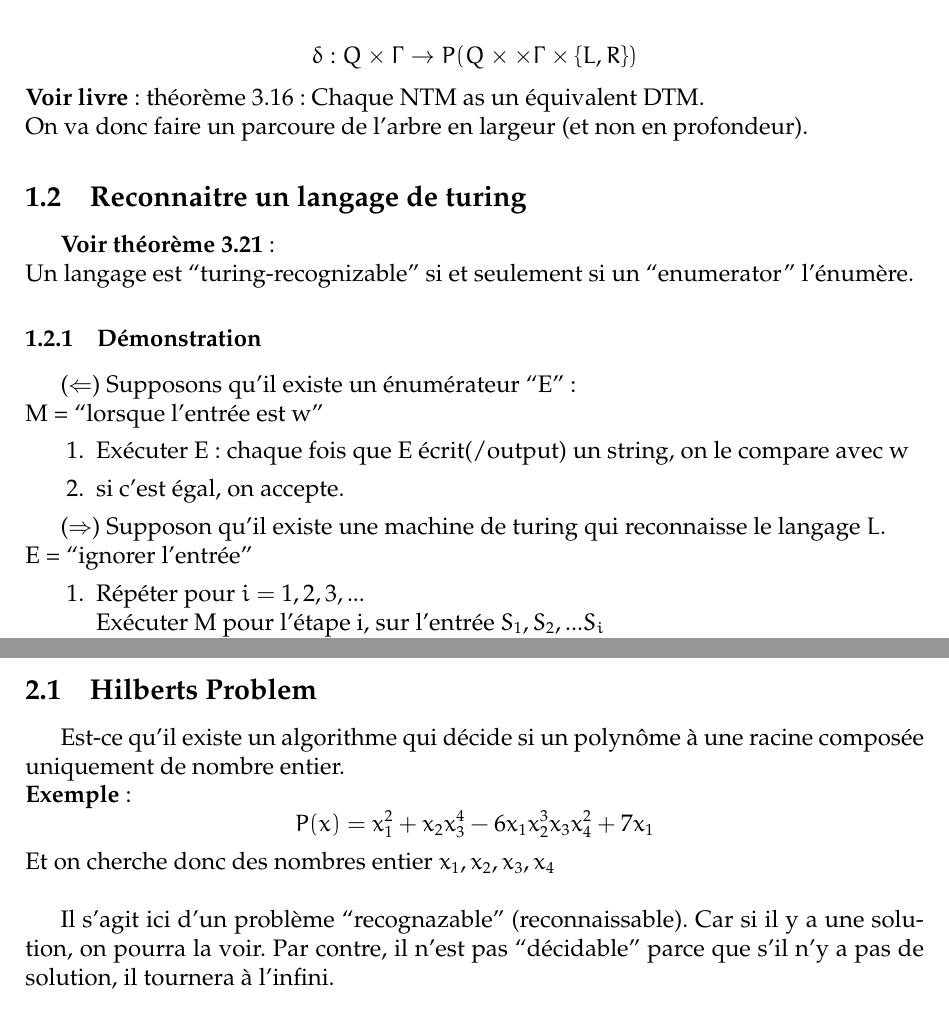
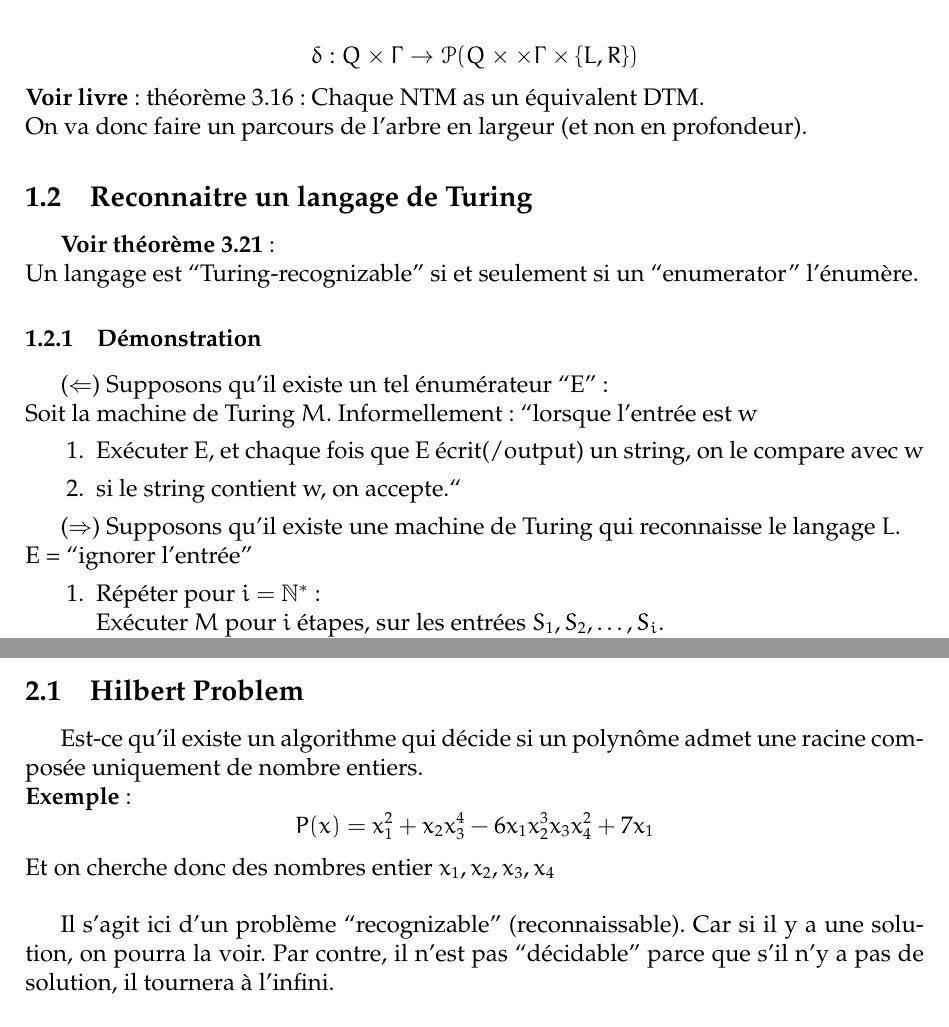
Before and after one commit to detobel36/ComputabilityComplexity, a LaTeX document (Notes/Cours3.tex): two parts of pages 2 and 3 of 4, joined at a grey line, cut so that both start at the same text. Compiled offline with pdfLaTeX.

Commit message:
Révisions Cours 3

```diff
--- a/Notes/Cours3.tex
+++ b/Notes/Cours3.tex
@@ -1,13 +1,14 @@
 \documentclass[a4paper,12pt]{article}
 
+\usepackage[french]{babel}
+\usepackage{commath}
+\usepackage{palatino, eulervm} % Change font
 \usepackage[utf8]{inputenc}
 \usepackage[T1]{fontenc}
-\usepackage[french]{babel}
 \usepackage{setspace}
 \usepackage[top=2cm, left=2cm]{geometry}
 \usepackage{graphicx}
 \usepackage{eurosym}
-\usepackage{palatino, eulervm} % Change font
 \usepackage{hyperref}
 \usepackage{mathtools, bm}
 \usepackage{amssymb, bm}
@@ -21,7 +22,7 @@
 \pagestyle{fancy}
 % Head
 \fancyhead[L]{}
-\fancyhead[C]{\includegraphics[scale=0.4]{../logo.jpg}}
+\fancyhead[C]{\includegraphics[scale=0.4]{logo2.jpg}}
 \fancyhead[R]{}
 % Footer
 \fancyfoot[C]{}
@@ -30,8 +31,8 @@
 
 %opening
 \title{INFO-F408: Computability \& complexity}
+\author{Rémy Detobel}
 \date{2 Octobre, 2017}
-\author{Rémy Detobel}
 
 \begin{document}
 
@@ -40,29 +41,29 @@
 
 \section{Turing machine suite}
   \subsection{Non déterministe}
-    $$\delta: Q \times \Gamma \rightarrow P ( Q \times \times \Gamma \times \{L, R\})$$
+    $$\delta: Q \times \Gamma \rightarrow \mathcal P ( Q \times \times \Gamma \times \{L, R\})$$
     \textbf{Voir livre}: théorème 3.16: Chaque NTM as un équivalent DTM.\\
-    On va donc faire un parcoure de l'arbre en largeur (et non en profondeur).
+    On va donc faire un parcours de l'arbre en largeur (et non en profondeur).
 
-  \subsection{Reconnaitre un langage de turing}
+  \subsection{Reconnaitre un langage de Turing}
     \textbf{Voir théorème 3.21}:\\
-    Un langage est ``turing-recognizable'' si et seulement si un ``enumerator'' l'énumère.
+    Un langage est ``Turing-recognizable'' si et seulement si un ``enumerator'' l'énumère.
 
     \subsubsection{Démonstration}
-      ($\Leftarrow$) Supposons qu'il existe un énumérateur ``E'':\\
-      M = ``lorsque l'entrée est w''
+      ($\Leftarrow$) Supposons qu'il existe un tel énumérateur ``E'':\\
+      Soit la machine de Turing $M$. Informellement~: ``lorsque l'entrée est w
       \begin{enumerate}
-	\item Exécuter E: chaque fois que E écrit(/output) un string, on le compare avec w
-	\item si c'est égal, on accepte.
+	\item Exécuter E, et chaque fois que E écrit(/output) un string, on le compare avec w
+	\item si le string contient w, on accepte.``
       \end{enumerate}
 
-      ($\Rightarrow$) Supposon qu'il existe une machine de turing qui reconnaisse le langage $L$.\\
+      ($\Rightarrow$) Supposons qu'il existe une machine de Turing qui reconnaisse le langage $L$.\\
       E = ``ignorer l'entrée''
       \begin{enumerate}
-	\item Répéter pour $i = 1, 2, 3, ...$\\
-	Exécuter M pour l'étape i, sur l'entrée $S_1, S_2, ... S_i$\\
-	Si un exécution est acceptable, on affiche le $S_j$ correspondant.\\
-	Au pire on fera ``i'' étapes pour afficher un mot, mais il pourra être affiché avant l'étape ``i''.
+	\item Répéter pour $i = \mathbb N^*$~:\\
+	Exécuter $M$ pour $i$ étapes, sur les entrées $S_1, S_2, \ldots, S_i$.\\
+	Si une exécution est acceptée, on affiche le $S_j$ correspondant.\\
+	Au pire on fera $i$ étapes pour afficher un mot, mais il pourra être affiché avant l'étape $i$
       \end{enumerate}
 
       \begin{table}[h]
@@ -93,13 +94,13 @@
   C'est une thèse, pas une preuve.\\
   $\Rightarrow$ La notion intuitive d'un algorithme est égal à un algorithme d'une machine de turing\\
 
-  \subsection{Hilberts Problem}
-    Est-ce qu'il existe un algorithme qui décide si un polynôme à une racine composée uniquement de nombre entier.\\
+  \subsection{Hilbert Problem}
+    Est-ce qu'il existe un algorithme qui décide si un polynôme admet une racine composée uniquement de nombre entiers.\\
     \textbf{Exemple}:
     $$P(x) = x_1^2 + x_2 x_3^4 - 6 x_1 x_2^3 x_3 x_4^2 + 7 x_1$$
     Et on cherche donc des nombres entier $x_1, x_2, x_3, x_4$\\
 
-    Il s'agit ici d'un problème ``recognazable'' (reconnaissable).  Car si il y a une solution, on pourra la voir.  Par contre, il n'est pas ``décidable'' parce que s'il n'y a pas de solution, il tournera à l'infini.\\
+    Il s'agit ici d'un problème ``recognizable'' (reconnaissable).  Car si il y a une solution, on pourra la voir.  Par contre, il n'est pas ``décidable'' parce que s'il n'y a pas de solution, il tournera à l'infini.\\
 
     L'indécidabilité de ce problème à été prouvé en 1970 par Matijasevic.
 
```
Also changed, not shown: Notes/Cours3.pdf, Notes/Cours3.tex (36 more changed lines).
